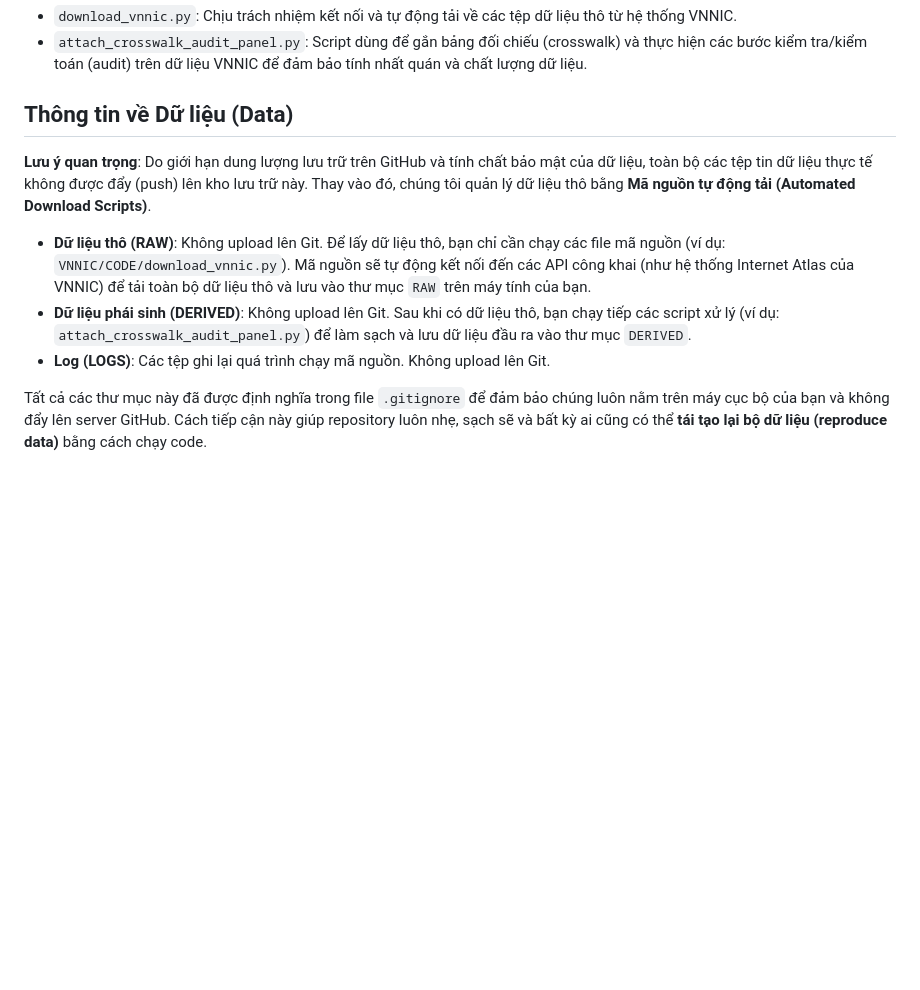
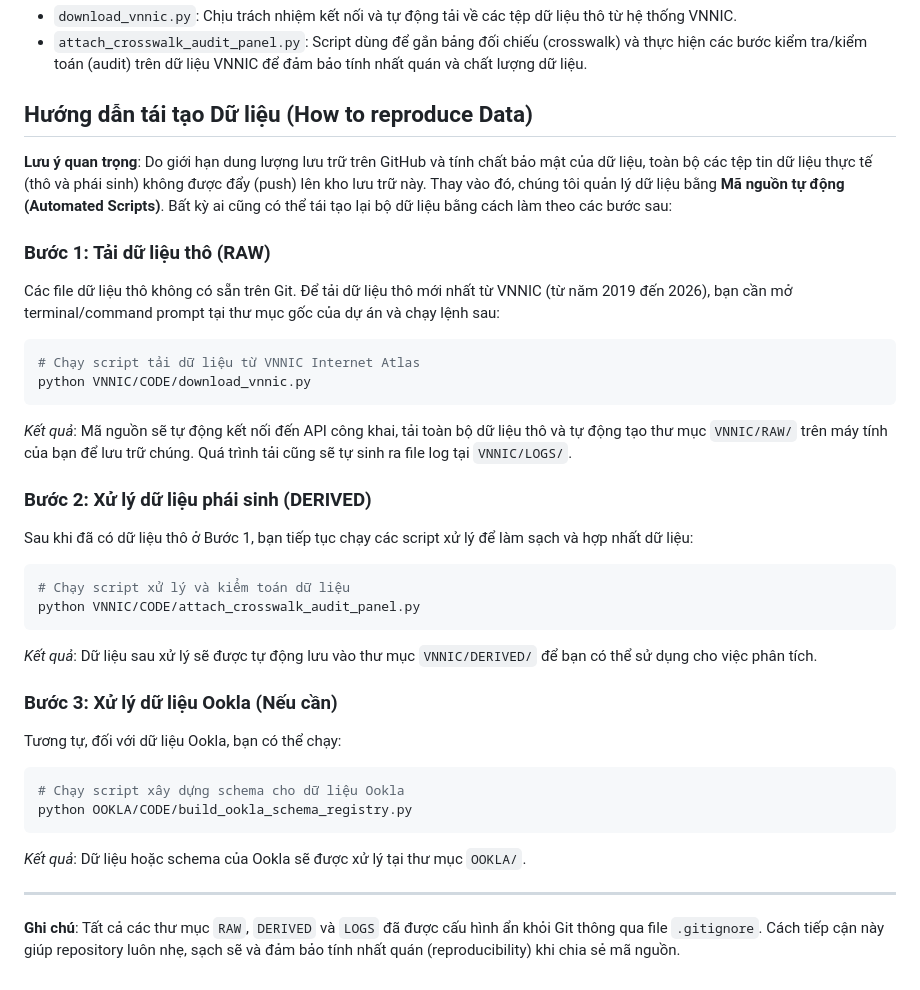
Before and after one commit to Lamno1/VNNIC-Ookla, a Markdown page: README.md, the part around the change. Drawn GitHub-style; blank space fills up the shorter version.

Commit message:
Update README with explicit step-by-step instructions for data reproduction

````diff
--- a/README.md
+++ b/README.md
@@ -30,12 +30,39 @@ Mã nguồn được viết chủ yếu bằng Python với chức năng cụ th
 - `download_vnnic.py`: Chịu trách nhiệm kết nối và tự động tải về các tệp dữ liệu thô từ hệ thống VNNIC.
 - `attach_crosswalk_audit_panel.py`: Script dùng để gắn bảng đối chiếu (crosswalk) và thực hiện các bước kiểm tra/kiểm toán (audit) trên dữ liệu VNNIC để đảm bảo tính nhất quán và chất lượng dữ liệu.
 
-## Thông tin về Dữ liệu (Data)
+## Hướng dẫn tái tạo Dữ liệu (How to reproduce Data)
 
-**Lưu ý quan trọng**: Do giới hạn dung lượng lưu trữ trên GitHub và tính chất bảo mật của dữ liệu, toàn bộ các tệp tin dữ liệu thực tế không được đẩy (push) lên kho lưu trữ này. Thay vào đó, chúng tôi quản lý dữ liệu thô bằng **Mã nguồn tự động tải (Automated Download Scripts)**.
+**Lưu ý quan trọng**: Do giới hạn dung lượng lưu trữ trên GitHub và tính chất bảo mật của dữ liệu, toàn bộ các tệp tin dữ liệu thực tế (thô và phái sinh) không được đẩy (push) lên kho lưu trữ này. Thay vào đó, chúng tôi quản lý dữ liệu bằng **Mã nguồn tự động (Automated Scripts)**. Bất kỳ ai cũng có thể tái tạo lại bộ dữ liệu bằng cách làm theo các bước sau:
 
-- **Dữ liệu thô (RAW)**: Không upload lên Git. Để lấy dữ liệu thô, bạn chỉ cần chạy các file mã nguồn (ví dụ: `VNNIC/CODE/download_vnnic.py`). Mã nguồn sẽ tự động kết nối đến các API công khai (như hệ thống Internet Atlas của VNNIC) để tải toàn bộ dữ liệu thô và lưu vào thư mục `RAW` trên máy tính của bạn.
-- **Dữ liệu phái sinh (DERIVED)**: Không upload lên Git. Sau khi có dữ liệu thô, bạn chạy tiếp các script xử lý (ví dụ: `attach_crosswalk_audit_panel.py`) để làm sạch và lưu dữ liệu đầu ra vào thư mục `DERIVED`.
-- **Log (LOGS)**: Các tệp ghi lại quá trình chạy mã nguồn. Không upload lên Git.
+### Bước 1: Tải dữ liệu thô (RAW)
+Các file dữ liệu thô không có sẵn trên Git. Để tải dữ liệu thô mới nhất từ VNNIC (từ năm 2019 đến 2026), bạn cần mở terminal/command prompt tại thư mục gốc của dự án và chạy lệnh sau:
 
-Tất cả các thư mục này đã được định nghĩa trong file `.gitignore` để đảm bảo chúng luôn nằm trên máy cục bộ của bạn và không đẩy lên server GitHub. Cách tiếp cận này giúp repository luôn nhẹ, sạch sẽ và bất kỳ ai cũng có thể **tái tạo lại bộ dữ liệu (reproduce data)** bằng cách chạy code.
+```bash
+# Chạy script tải dữ liệu từ VNNIC Internet Atlas
+python VNNIC/CODE/download_vnnic.py
+```
+
+*Kết quả*: Mã nguồn sẽ tự động kết nối đến API công khai, tải toàn bộ dữ liệu thô và tự động tạo thư mục `VNNIC/RAW/` trên máy tính của bạn để lưu trữ chúng. Quá trình tải cũng sẽ tự sinh ra file log tại `VNNIC/LOGS/`.
+
+### Bước 2: Xử lý dữ liệu phái sinh (DERIVED)
+Sau khi đã có dữ liệu thô ở Bước 1, bạn tiếp tục chạy các script xử lý để làm sạch và hợp nhất dữ liệu:
+
+```bash
+# Chạy script xử lý và kiểm toán dữ liệu
+python VNNIC/CODE/attach_crosswalk_audit_panel.py
+```
+
+*Kết quả*: Dữ liệu sau xử lý sẽ được tự động lưu vào thư mục `VNNIC/DERIVED/` để bạn có thể sử dụng cho việc phân tích.
+
+### Bước 3: Xử lý dữ liệu Ookla (Nếu cần)
+Tương tự, đối với dữ liệu Ookla, bạn có thể chạy:
+
+```bash
+# Chạy script xây dựng schema cho dữ liệu Ookla
+python OOKLA/CODE/build_ookla_schema_registry.py
+```
+
+*Kết quả*: Dữ liệu hoặc schema của Ookla sẽ được xử lý tại thư mục `OOKLA/`.
+
+---
+**Ghi chú**: Tất cả các thư mục `RAW`, `DERIVED` và `LOGS` đã được cấu hình ẩn khỏi Git thông qua file `.gitignore`. Cách tiếp cận này giúp repository luôn nhẹ, sạch sẽ và đảm bảo tính nhất quán (reproducibility) khi chia sẻ mã nguồn.
````
